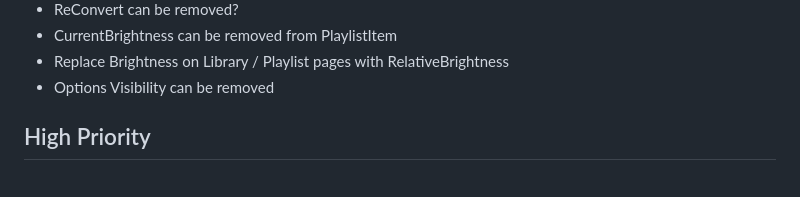
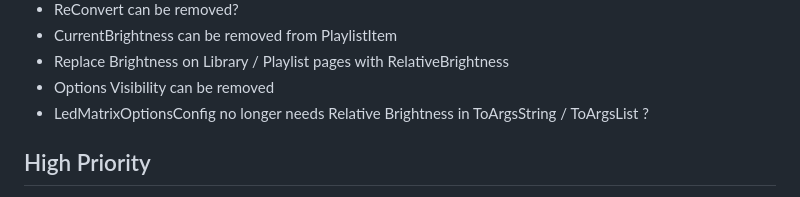
Before and after one commit to evilC/WearWare, a Markdown page: ToDo.md, the part around the change. Drawn GitHub-style.

```diff
--- a/ToDo.md
+++ b/ToDo.md
@@ -15,6 +15,7 @@
 - CurrentBrightness can be removed from PlaylistItem
 - Replace Brightness on Library / Playlist pages with RelativeBrightness
 - Options Visibility can be removed
+- LedMatrixOptionsConfig no longer needs Relative Brightness in ToArgsString / ToArgsList ?
 
 
 ## High Priority
```
